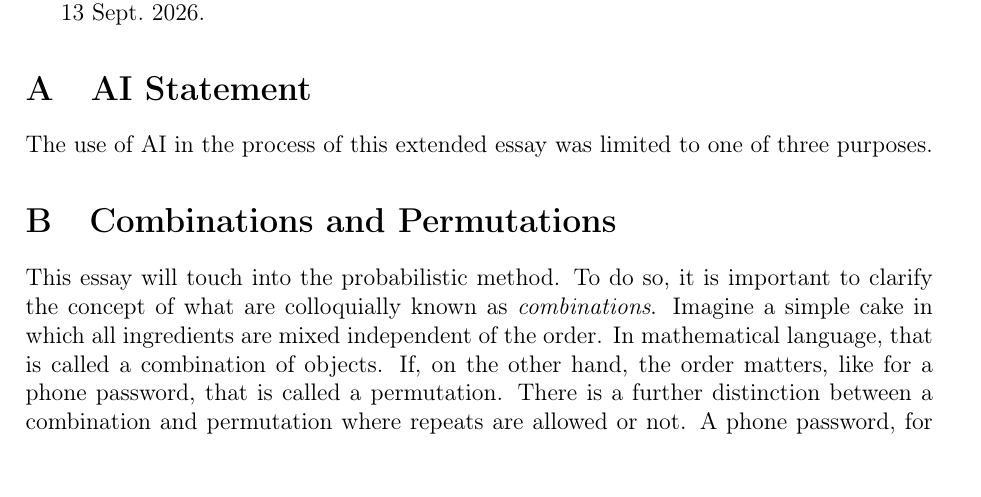
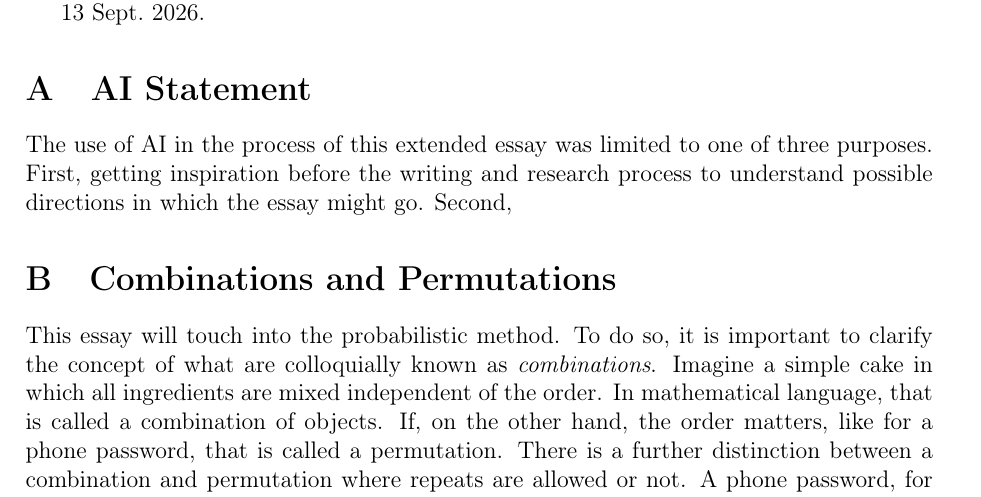
Before and after one commit to informatiky/LaTeX, a LaTeX document (Extended Essay/Johannes - Mathematics Extended Essay - Probabilistic method.tex): part of page 18 of 20, cut so that both start at the same text, the shorter picture padded with empty space. Compiled offline with pdfLaTeX.

Commit message:
Auto-commit: 2026-09-16 15:28:52

```diff
--- a/Extended Essay/Johannes - Mathematics Extended Essay - Probabilistic method.tex
+++ b/Extended Essay/Johannes - Mathematics Extended Essay - Probabilistic method.tex
@@ -861,7 +861,7 @@ To conclude and answer the question: \textit{How does the power coefficient \( \
 \appendix
 
 \section{AI Statement}
-The use of AI in the process of this extended essay was limited to one of three purposes.
+The use of AI in the process of this extended essay was limited to one of three purposes. First, getting inspiration before the writing and research process to understand possible directions in which the essay might go. Second,
 
 
 \section{Combinations and Permutations} \label{sec:combinations-permutations}
```
